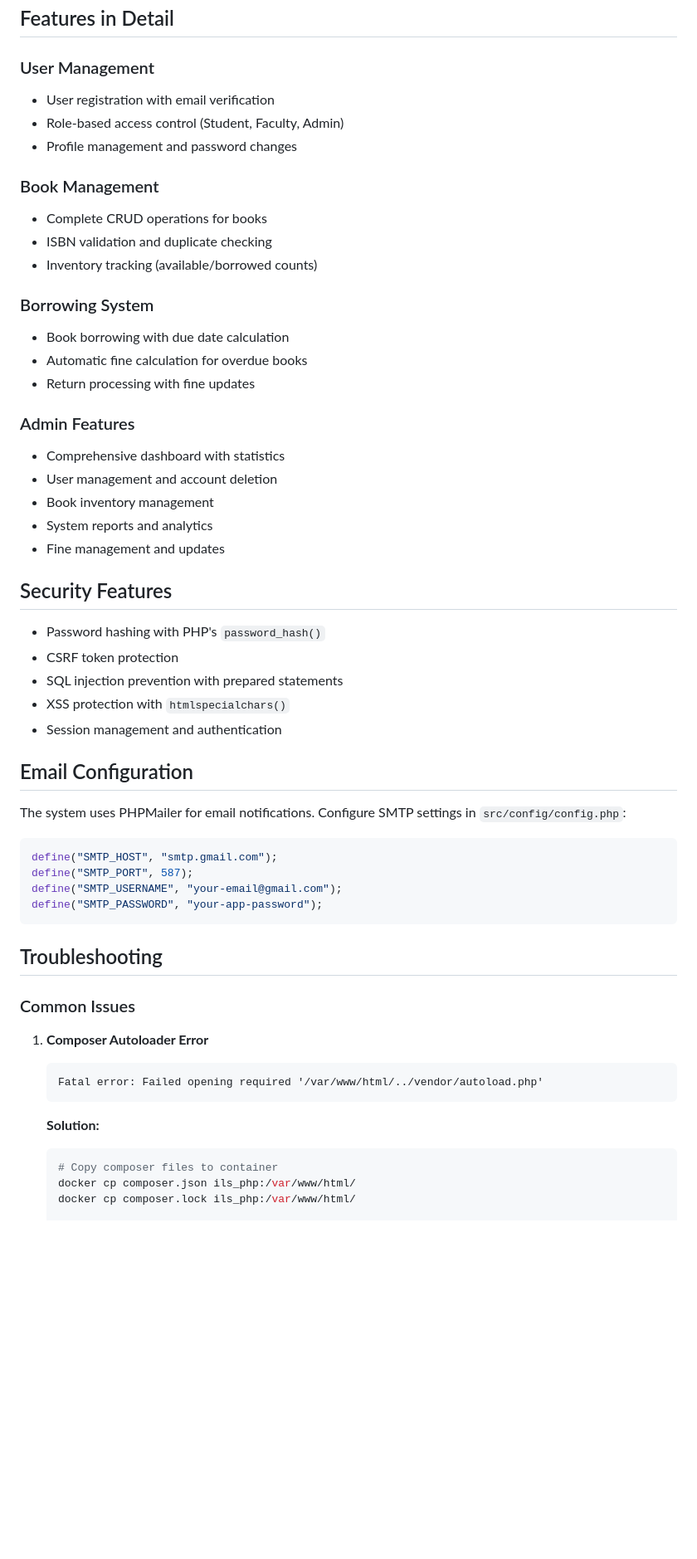
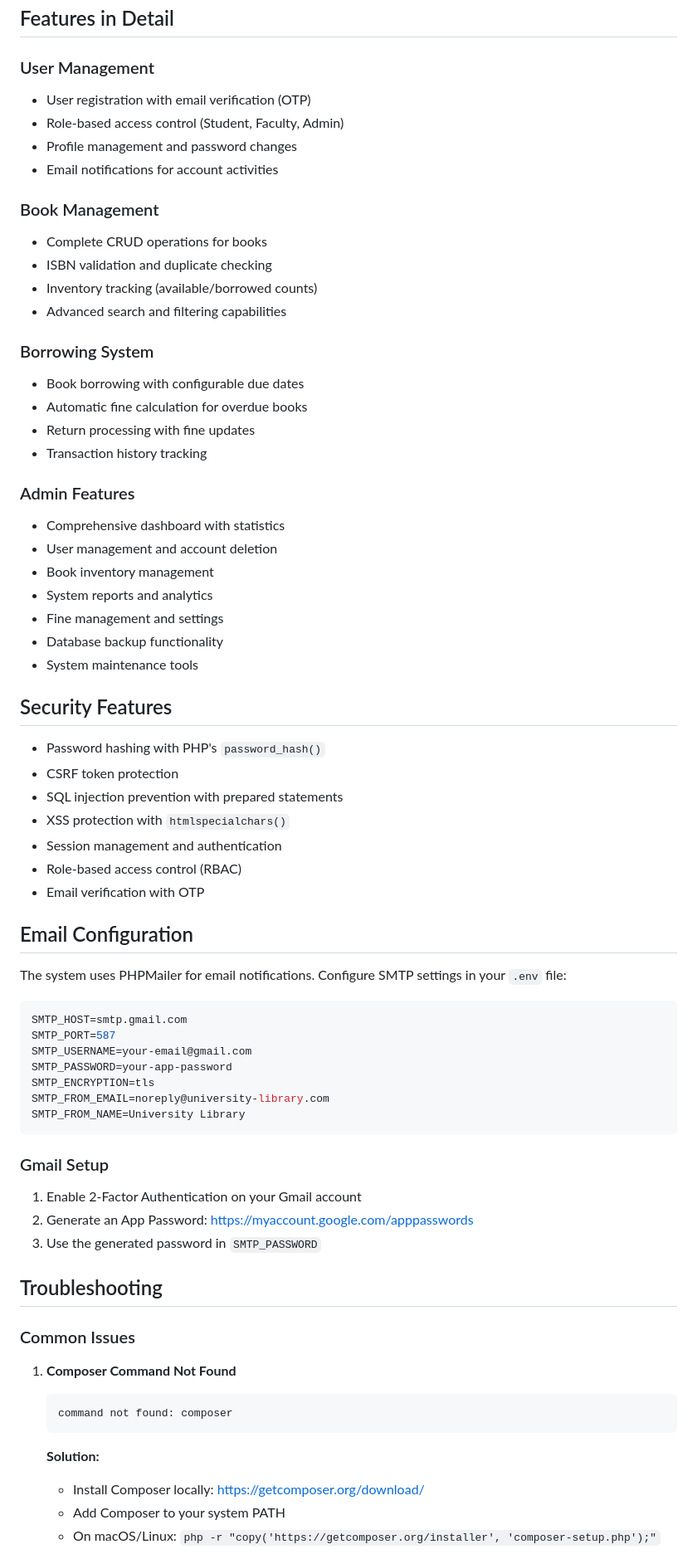
Before and after one commit to HajithMohamed/Library-Management-System, a Markdown page: README.md, the part around the change printed below. Shown: that part at 83% size. GitHub-like rendering; blank space fills up the shorter version.

````diff
--- a/README.md
+++ b/README.md
@@ -162,26 +243,31 @@ The application follows MVC pattern with:
 ## Features in Detail
 
 ### User Management
-- User registration with email verification
+- User registration with email verification (OTP)
 - Role-based access control (Student, Faculty, Admin)
 - Profile management and password changes
+- Email notifications for account activities
 
 ### Book Management
 - Complete CRUD operations for books
 - ISBN validation and duplicate checking
 - Inventory tracking (available/borrowed counts)
+- Advanced search and filtering capabilities
 
 ### Borrowing System
-- Book borrowing with due date calculation
+- Book borrowing with configurable due dates
 - Automatic fine calculation for overdue books
 - Return processing with fine updates
+- Transaction history tracking
 
 ### Admin Features
 - Comprehensive dashboard with statistics
 - User management and account deletion
 - Book inventory management
 - System reports and analytics
-- Fine management and updates
+- Fine management and settings
+- Database backup functionality
+- System maintenance tools
 
 ## Security Features
 
@@ -190,29 +276,38 @@ The application follows MVC pattern with:
 - SQL injection prevention with prepared statements
 - XSS protection with `htmlspecialchars()`
 - Session management and authentication
+- Role-based access control (RBAC)
+- Email verification with OTP
 
 ## Email Configuration
 
-The system uses PHPMailer for email notifications. Configure SMTP settings in `src/config/config.php`:
+The system uses PHPMailer for email notifications. Configure SMTP settings in your `.env` file:
 
-```php
-define("SMTP_HOST", "smtp.gmail.com");
-define("SMTP_PORT", 587);
-define("SMTP_USERNAME", "your-email@gmail.com");
-define("SMTP_PASSWORD", "your-app-password");
+```env
+SMTP_HOST=smtp.gmail.com
+SMTP_PORT=587
+SMTP_USERNAME=your-email@gmail.com
+SMTP_PASSWORD=your-app-password
+SMTP_ENCRYPTION=tls
+SMTP_FROM_EMAIL=noreply@university-library.com
+SMTP_FROM_NAME=University Library
 ```
+
+### Gmail Setup
+1. Enable 2-Factor Authentication on your Gmail account
+2. Generate an App Password: https://myaccount.google.com/apppasswords
+3. Use the generated password in `SMTP_PASSWORD`
 
 ## Troubleshooting
 
 ### Common Issues
 
-1. **Composer Autoloader Error**
+1. **Composer Command Not Found**
    ```
-   Fatal error: Failed opening required '/var/www/html/../vendor/autoload.php'
+   command not found: composer
    ```
    **Solution:**
-   ```bash
-   # Copy composer files to container
-   docker cp composer.json ils_php:/var/www/html/
-   docker cp composer.lock ils_php:/var/www/html/
+   - Install Composer locally: https://getcomposer.org/download/
+   - Add Composer to your system PATH
+   - On macOS/Linux: `php -r "copy('https://getcomposer.org/installer', 'composer-setup.php');"`
 
````
Also changed, not shown: other parts of README.md (+154 -43 lines).
